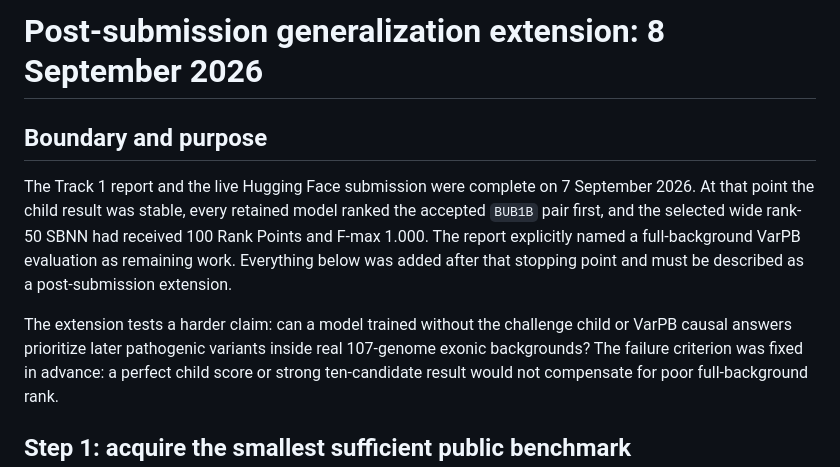
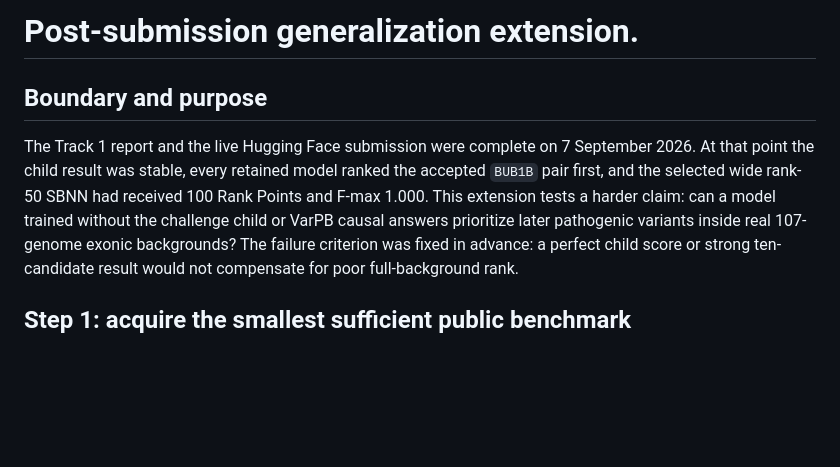
Before and after one commit to arradiat/Rare-Disease--Real-Kid, a Markdown page: docs/POST_SUBMISSION_GENERALIZATION.md, the part around the change. Drawn GitHub-style; blank space fills up the shorter version.

Commit message:
Update post-submission generalization documentation
Clarify the purpose of the post-submission generalization extension and remove outdated date reference.

```diff
--- a/docs/POST_SUBMISSION_GENERALIZATION.md
+++ b/docs/POST_SUBMISSION_GENERALIZATION.md
@@ -1,15 +1,12 @@
-# Post-submission generalization extension: 8 September 2026
+# Post-submission generalization extension.
 
 ## Boundary and purpose
 
 The Track 1 report and the live Hugging Face submission were complete on 7
 September 2026. At that point the child result was stable, every retained model
 ranked the accepted `BUB1B` pair first, and the selected wide rank-50 SBNN had
-received 100 Rank Points and F-max 1.000. The report explicitly named a
-full-background VarPB evaluation as remaining work. Everything below was added
-after that stopping point and must be described as a post-submission extension.
-
-The extension tests a harder claim: can a model trained without the challenge
+received 100 Rank Points and F-max 1.000.
+This extension tests a harder claim: can a model trained without the challenge
 child or VarPB causal answers prioritize later pathogenic variants inside real
 107-genome exonic backgrounds? The failure criterion was fixed in advance: a
 perfect child score or strong ten-candidate result would not compensate for poor
```
